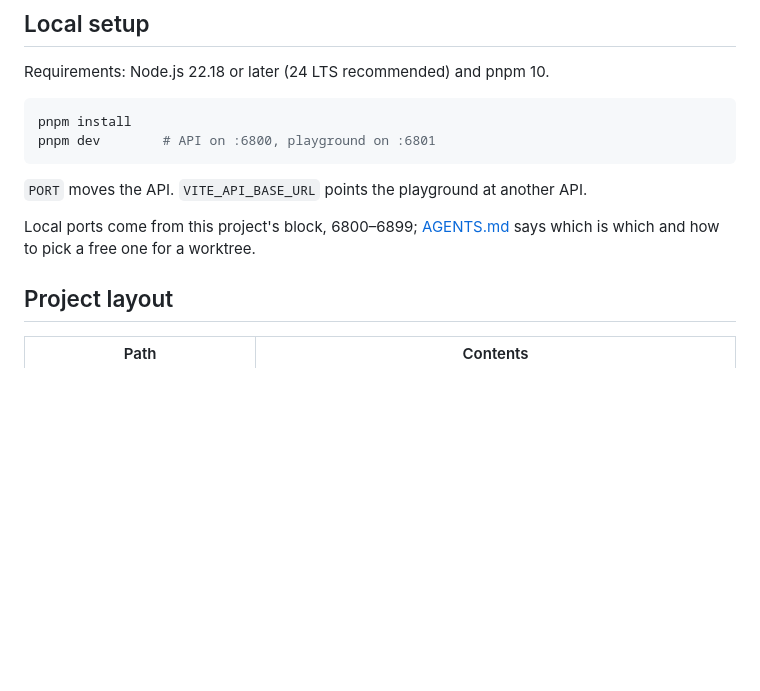
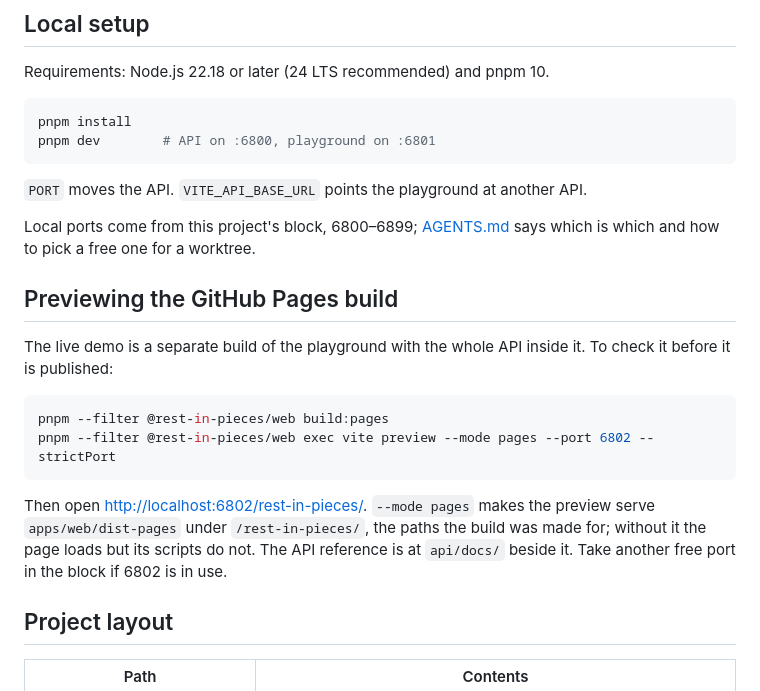
Before and after one commit to spxis/rest-in-pieces, a Markdown page: CONTRIBUTING.md, the part around the change. Drawn GitHub-style; blank space fills up the shorter version.

````diff
--- a/CONTRIBUTING.md
+++ b/CONTRIBUTING.md
@@ -14,6 +14,17 @@ pnpm dev        # API on :6800, playground on :6801
 `PORT` moves the API. `VITE_API_BASE_URL` points the playground at another API.
 
 Local ports come from this project's block, 6800–6899; [AGENTS.md](AGENTS.md) says which is which and how to pick a free one for a worktree.
+
+## Previewing the GitHub Pages build
+
+The live demo is a separate build of the playground with the whole API inside it. To check it before it is published:
+
+```sh
+pnpm --filter @rest-in-pieces/web build:pages
+pnpm --filter @rest-in-pieces/web exec vite preview --mode pages --port 6802 --strictPort
+```
+
+Then open [http://localhost:6802/rest-in-pieces/](http://localhost:6802/rest-in-pieces/). `--mode pages` makes the preview serve `apps/web/dist-pages` under `/rest-in-pieces/`, the paths the build was made for; without it the page loads but its scripts do not. The API reference is at `api/docs/` beside it. Take another free port in the block if 6802 is in use.
 
 ## Project layout
 
````
Also changed, not shown: CHANGELOG.md (+4 -0 lines), README.md (+6 -7 lines), docs/images/playground.png.
